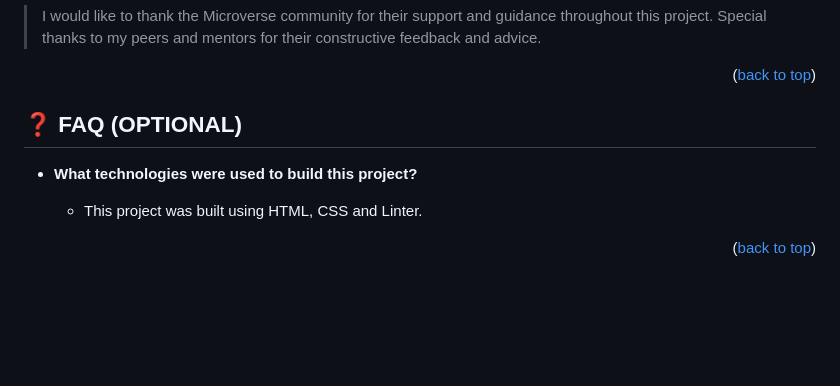
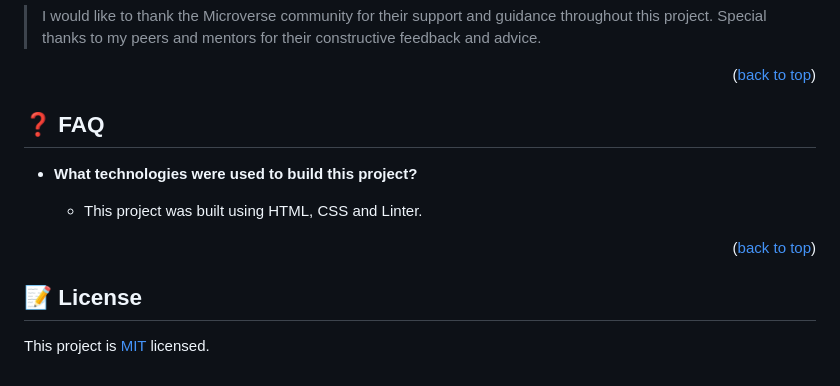
Before and after one commit to Izebiafe/Hello-microverse-project, a Markdown page: README.md, the part around one of its changes. GitHub-like rendering; blank space fills up the shorter version.

```diff
--- a/README.md
+++ b/README.md
@@ -214,7 +212,7 @@ Feel free to check the [issues page](../../issues/).
 
 <!-- FAQ (optional) -->
 
-## ❓ FAQ (OPTIONAL) <a name="faq"></a>
+## ❓ FAQ  <a name="faq"></a>
 
 <!-- > Add at least 2 questions new developers would ask when they decide to use your project. -->
 
@@ -223,3 +221,7 @@ Feel free to check the [issues page](../../issues/).
   - This project was built using HTML, CSS and  Linter.
 
 <p align="right">(<a href="#readme-top">back to top</a>)</p>
+
+## 📝 License <a name="license"></a>
+
+This project is [MIT](./LICENSE) licensed.
```
Also changed, not shown: other parts of README.md (+0 -2 lines).
